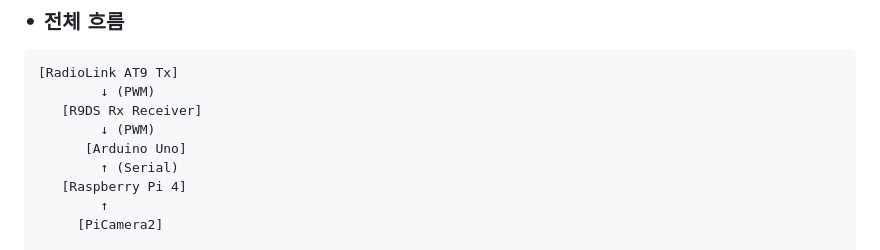
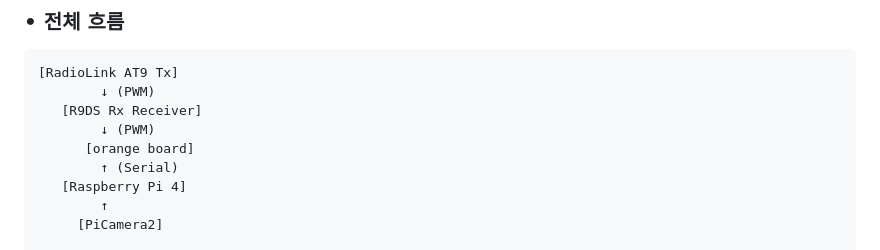
Before and after one commit to happycat0502/mission_3, a Markdown page: README.md, the part around the change. GitHub-like rendering.

```diff
--- a/README.md
+++ b/README.md
@@ -57,7 +57,7 @@
         ↓ (PWM)
    [R9DS Rx Receiver]
         ↓ (PWM)
-      [Arduino Uno]
+      [orange board]
         ↑ (Serial)
    [Raspberry Pi 4]
         ↑
```
